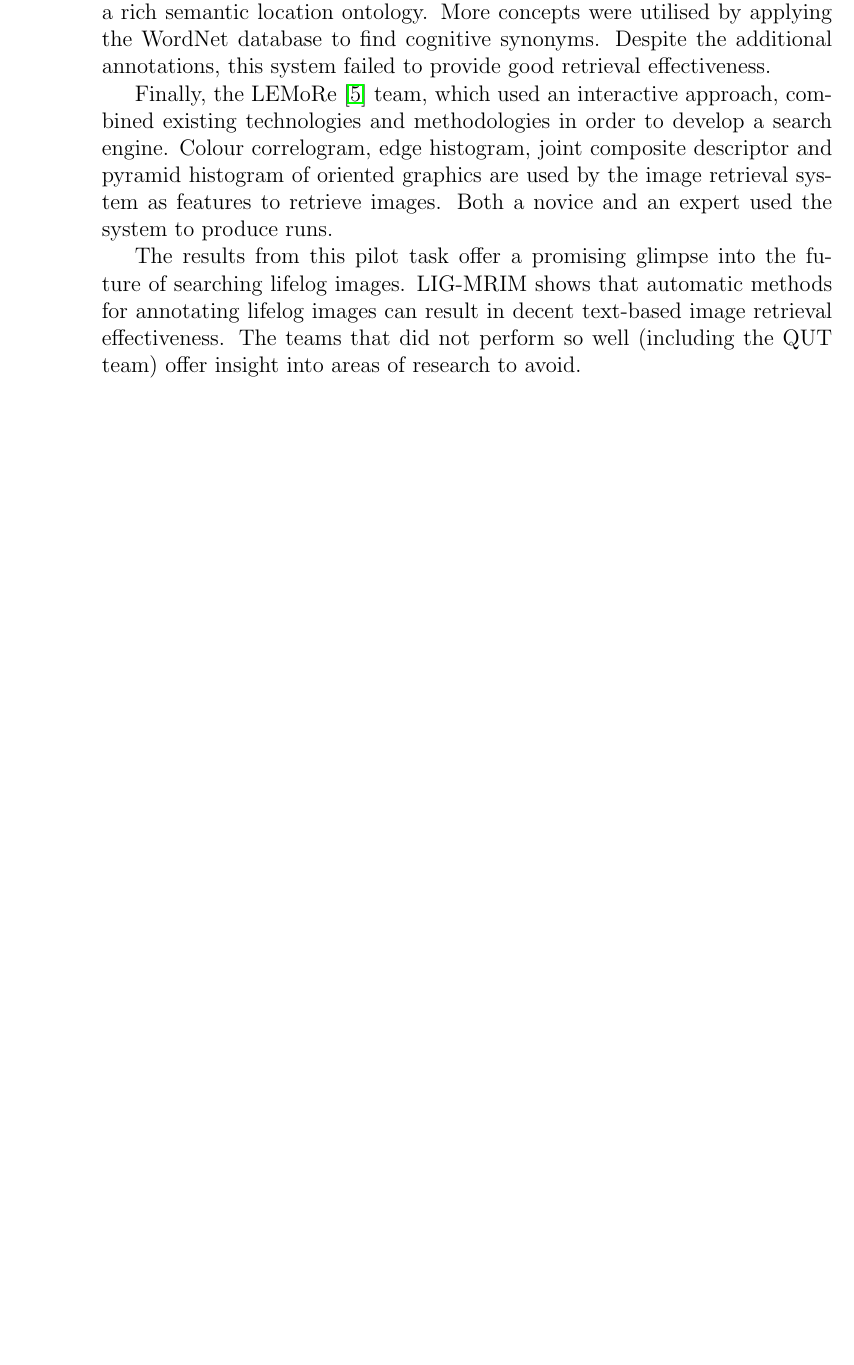
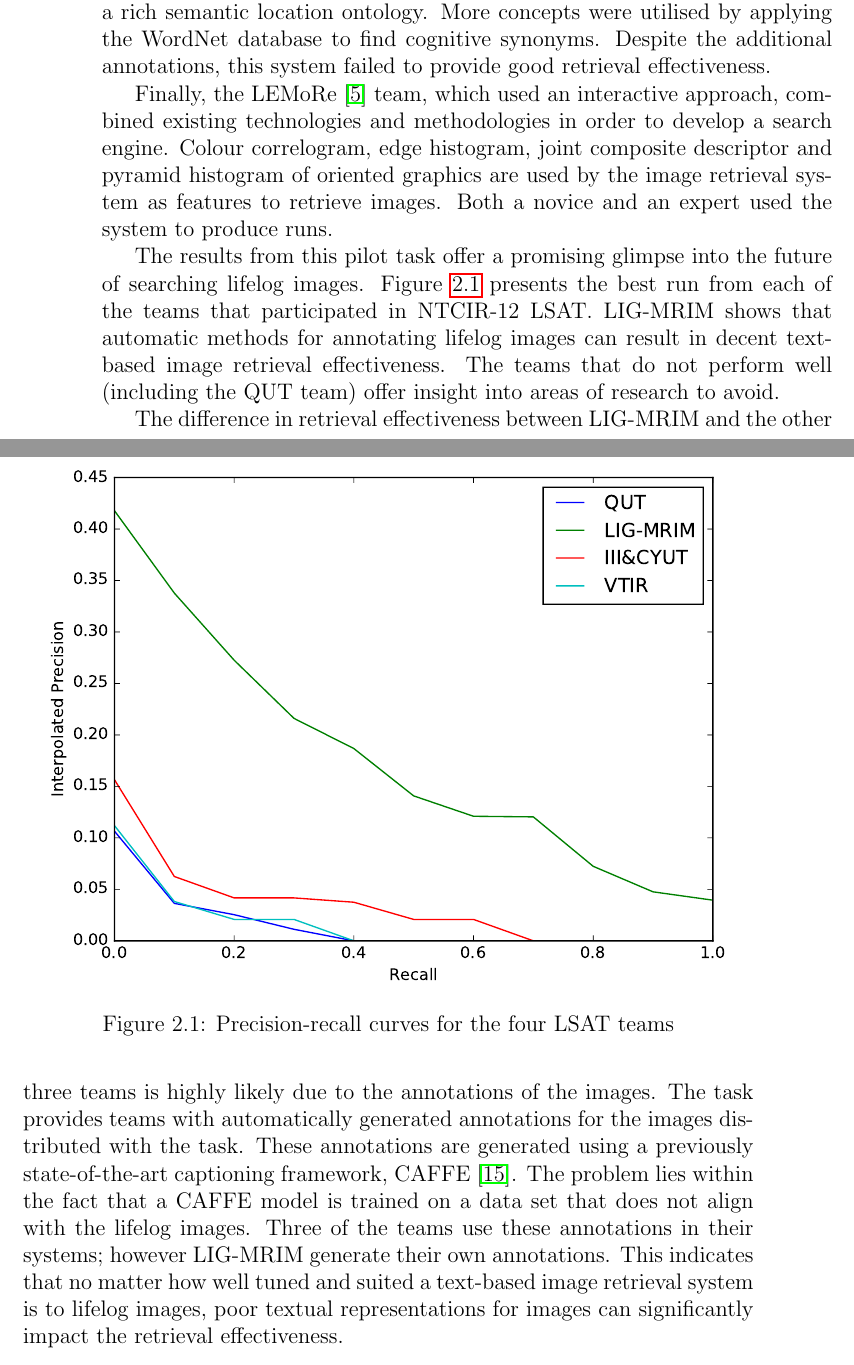
Before and after one commit to hscells/honours-thesis, a LaTeX thesis (main.tex, which reads background.tex): part of page 22 of 54 before the commit and two parts of pages 22 and 23 of 56 after it, the two joined at a grey line, cut so that both start at the same text, the shorter picture padded with empty space. Compiled offline with pdfLaTeX.

Commit message:
Updates from ShareLaTeX

```diff
--- a/background.tex
+++ b/background.tex
@@ -13,4 +13,13 @@ The VTIR team~\cite{xia2016vtir} attempted to exploit location metadata associta
 
 Finally, the LEMoRe~\cite{de40lemore} team, which used an interactive approach, combined existing technologies and methodologies in order to develop a search engine. Colour correlogram, edge histogram, joint composite descriptor and pyramid histogram of oriented graphics are used by the image retrieval system as features to retrieve images. Both a novice and an expert used the system to produce runs.
 
-The results from this pilot task offer a promising glimpse into the future of searching lifelog images. LIG-MRIM shows that automatic methods for annotating lifelog images can result in decent text-based image retrieval effectiveness. The teams that did not perform so well (including the QUT team) offer insight into areas of research to avoid.
+\begin{figure}[h]
+    \centering
+    \includegraphics[width=0.95\textwidth]{graphs/ntcir-pr-curve}
+    \caption{Precision-recall curves for the four LSAT teams}
+    \label{fig:ntcir-results}
+\end{figure}
+
+The results from this pilot task offer a promising glimpse into the future of searching lifelog images. Figure \ref{fig:ntcir-results} presents the best run from each of the teams that participated in NTCIR-12 LSAT. LIG-MRIM shows that automatic methods for annotating lifelog images can result in decent text-based image retrieval effectiveness. The teams that do not perform well (including the QUT team) offer insight into areas of research to avoid.
+
+The difference in retrieval effectiveness between LIG-MRIM and the other three teams is highly likely due to the annotations of the images. The task provides teams with automatically generated annotations for the images distributed with the task. These annotations are generated using a previously state-of-the-art captioning framework, CAFFE~\cite{jia2014caffe}. The problem lies within the fact that a CAFFE model is trained on a data set that does not align with the lifelog images. Three of the teams use these annotations in their systems; however LIG-MRIM generate their own annotations. This indicates that no matter how well tuned and suited a text-based image retrieval system is to lifelog images, poor textual representations for images can significantly impact the retrieval effectiveness.
```
Also changed, not shown: log.md (+4 -1 lines), graphs/ntcir-pr-curve.pdf (added).
